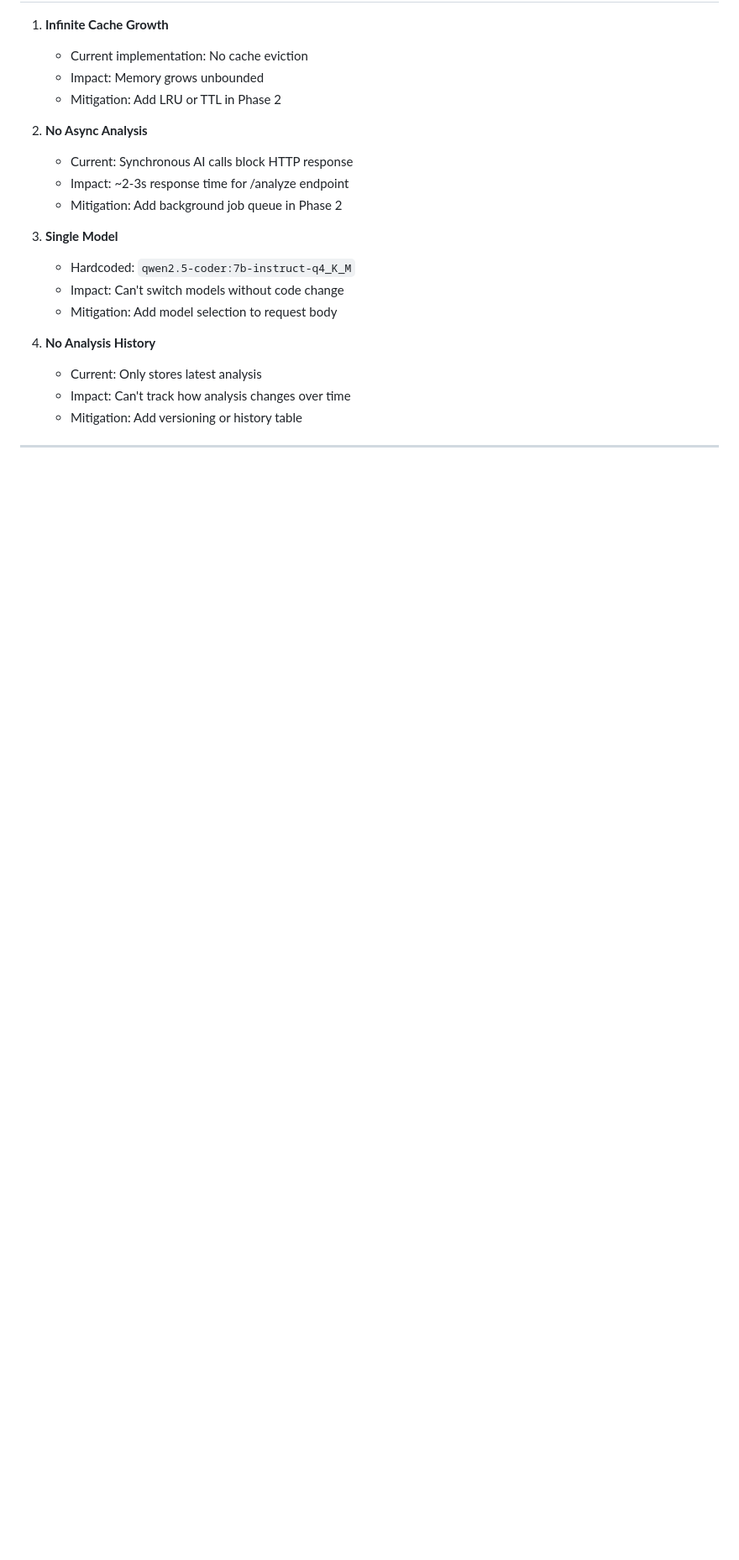
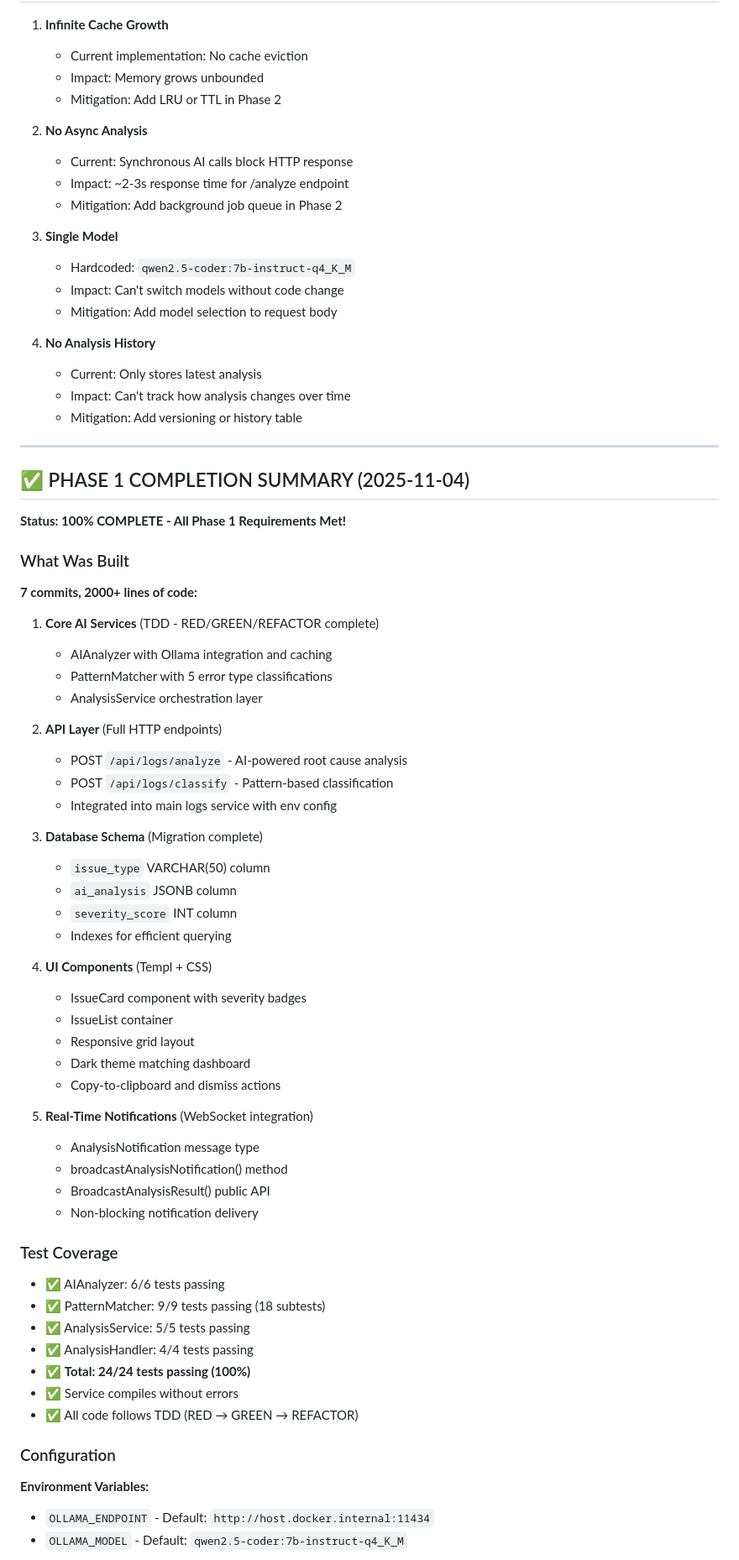
Before and after one commit to mikejsmith1985/devsmith-modular-platform, a Markdown page: .docs/PHASE1_STATUS.md, the part around the change printed below. Shown: that part at 84% size. Rendered like a GitHub page; blank space fills up the shorter version.

```diff
--- a/.docs/PHASE1_STATUS.md
+++ b/.docs/PHASE1_STATUS.md
@@ -300,3 +300,56 @@ From Implementation Roadmap Phase 1:
 
 ---
 
+## ✅ PHASE 1 COMPLETION SUMMARY (2025-11-04)
+
+**Status: 100% COMPLETE - All Phase 1 Requirements Met!**
+
+### What Was Built
+
+**7 commits, 2000+ lines of code:**
+
+1. **Core AI Services** (TDD - RED/GREEN/REFACTOR complete)
+   - AIAnalyzer with Ollama integration and caching
+   - PatternMatcher with 5 error type classifications
+   - AnalysisService orchestration layer
+
+2. **API Layer** (Full HTTP endpoints)
+   - POST `/api/logs/analyze` - AI-powered root cause analysis
+   - POST `/api/logs/classify` - Pattern-based classification
+   - Integrated into main logs service with env config
+
+3. **Database Schema** (Migration complete)
+   - `issue_type` VARCHAR(50) column
+   - `ai_analysis` JSONB column
+   - `severity_score` INT column
+   - Indexes for efficient querying
+
+4. **UI Components** (Templ + CSS)
+   - IssueCard component with severity badges
+   - IssueList container
+   - Responsive grid layout
+   - Dark theme matching dashboard
+   - Copy-to-clipboard and dismiss actions
+
+5. **Real-Time Notifications** (WebSocket integration)
+   - AnalysisNotification message type
+   - broadcastAnalysisNotification() method
+   - BroadcastAnalysisResult() public API
+   - Non-blocking notification delivery
+
+### Test Coverage
+
+- ✅ AIAnalyzer: 6/6 tests passing
+- ✅ PatternMatcher: 9/9 tests passing (18 subtests)
+- ✅ AnalysisService: 5/5 tests passing
+- ✅ AnalysisHandler: 4/4 tests passing
+- ✅ **Total: 24/24 tests passing (100%)**
+- ✅ Service compiles without errors
+- ✅ All code follows TDD (RED → GREEN → REFACTOR)
+
+### Configuration
+
+**Environment Variables:**
+- `OLLAMA_ENDPOINT` - Default: `http://host.docker.internal:11434`
+- `OLLAMA_MODEL` - Default: `qwen2.5-coder:7b-instruct-q4_K_M`
+
```
Also changed, not shown: other parts of .docs/PHASE1_STATUS.md (+101 -15 lines).
